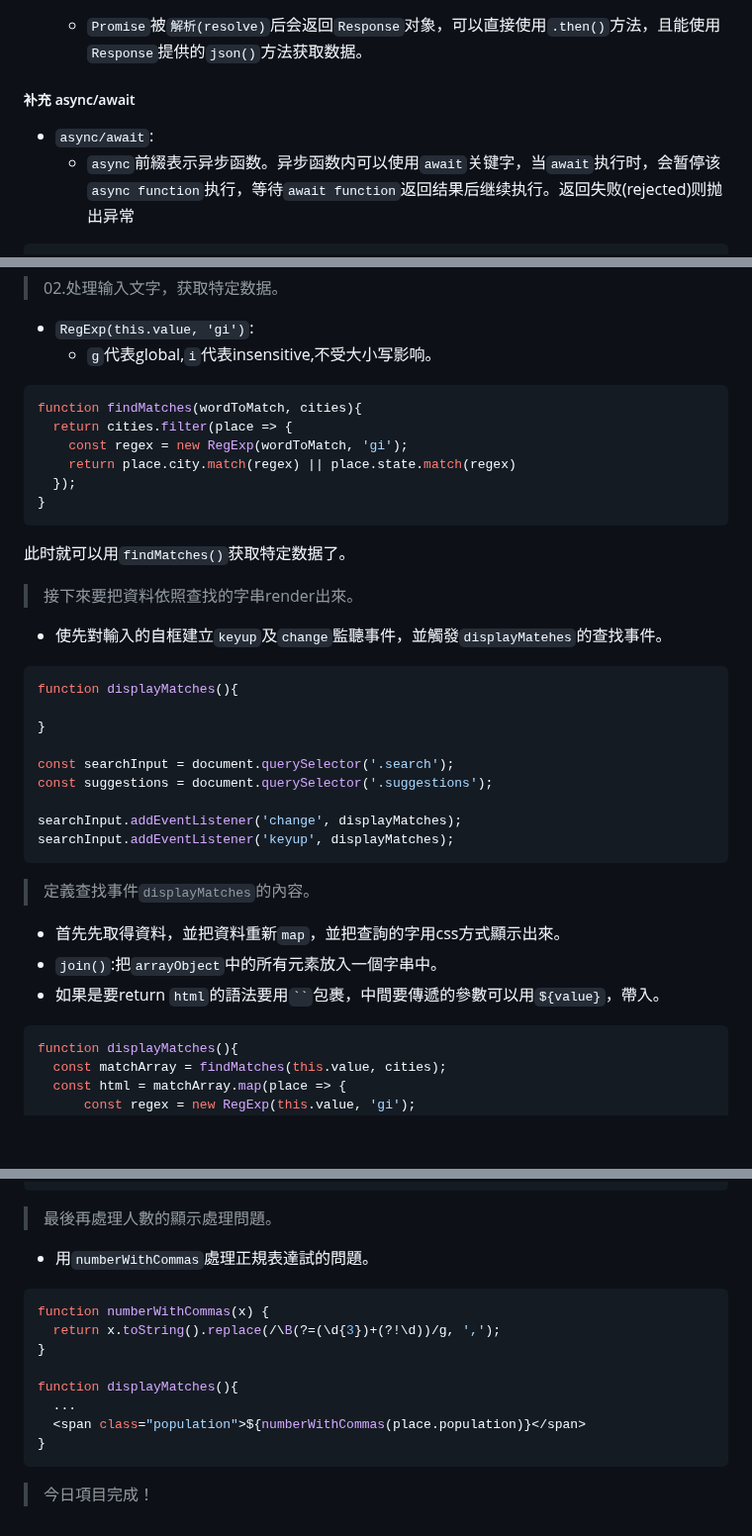
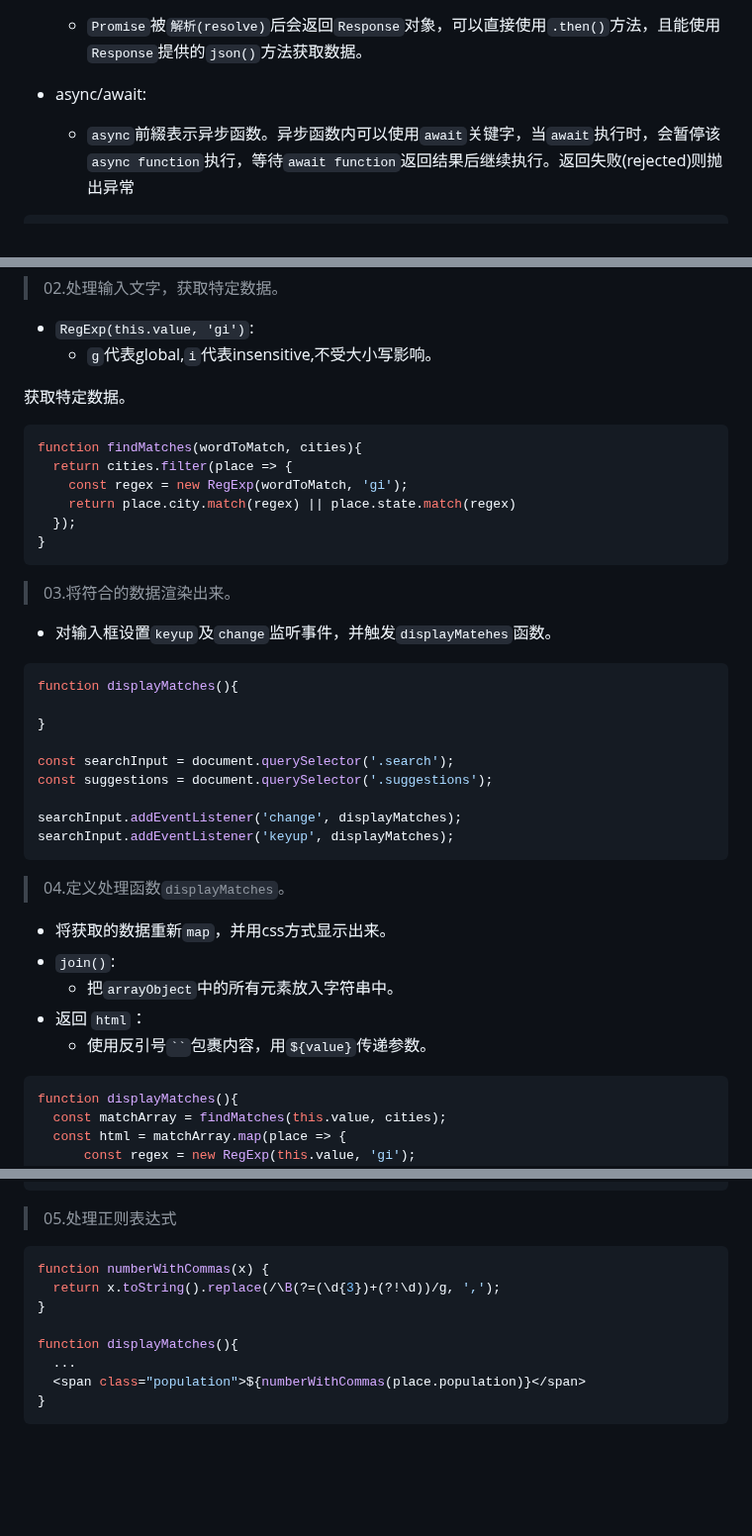
Before and after one commit to GentleCai-CH/FrontEndPravtice_02-Js, a Markdown page: 06 - Type Ahead/README.md, 3 parts joined by grey strips. Shown at 99% size. Drawn GitHub-style; blank space fills up the shorter version.

````diff
--- a/06 - Type Ahead/README.md
+++ b/06 - Type Ahead/README.md
@@ -26,8 +26,7 @@ fetch(endpoint)
 - `Response`:
 	- `Promise`被`解析(resolve)`后会返回`Response`对象，可以直接使用`.then()`方法，且能使用`Response`提供的`json()`方法获取数据。
 
-##### 补充 async/await
-- `async/await`:
+- async/await:
 	- `async`前綴表示异步函数。异步函数内可以使用`await`关键字，当`await`执行时，会暂停该`async function`执行，等待`await function`返回结果后继续执行。返回失败(rejected)则抛出异常
 
 ```javascript
@@ -44,6 +43,8 @@ async function foo(param){
 - `RegExp(this.value, 'gi')`:
 	- `g`代表global,`i`代表insensitive,不受大小写影响。
 
+获取特定数据。
+
 ```javascript
 function findMatches(wordToMatch, cities){
   return cities.filter(place => {
@@ -53,11 +54,10 @@ function findMatches(wordToMatch, cities){
 }
 ```
 
-此时就可以用`findMatches()`获取特定数据了。
 
-> 接下來要把資料依照查找的字串render出來。
+> 03.将符合的数据渲染出来。
 
-- 使先對輸入的自框建立`keyup`及`change`監聽事件，並觸發`displayMatehes`的查找事件。
+- 对输入框设置`keyup`及`change`监听事件，并触发`displayMatehes`函数。
 
 ```javascript
 function displayMatches(){
@@ -71,11 +71,13 @@ searchInput.addEventListener('change', displayMatches);
 searchInput.addEventListener('keyup', displayMatches);
 ```
 
-> 定義查找事件`displayMatches`的內容。
+> 04.定义处理函数`displayMatches`。
 
-- 首先先取得資料，並把資料重新`map`，並把查詢的字用css方式顯示出來。
-- `join()`:把`arrayObject`中的所有元素放入一個字串中。
-- 如果是要return `html`的語法要用` `` `包裹，中間要傳遞的參數可以用`${value}`，帶入。
+- 将获取的数据重新`map`，并用css方式显示出来。
+- `join()`:
+	- 把`arrayObject`中的所有元素放入字符串中。
+- 返回 `html`：
+	- 使用反引号` `` `包裹内容，用`${value}`传递参数。
 
 ```javascript
 function displayMatches(){
@@ -95,9 +97,7 @@ function displayMatches(){
 }
 ```
 
-> 最後再處理人數的顯示處理問題。
-
-- 用`numberWithCommas`處理正規表達試的問題。
+> 05.处理正则表达式
 
 ```javascript
 function numberWithCommas(x) {
@@ -109,5 +109,3 @@ function displayMatches(){
   <span class="population">${numberWithCommas(place.population)}</span>
 }
 ```
-
-> 今日項目完成！
````
